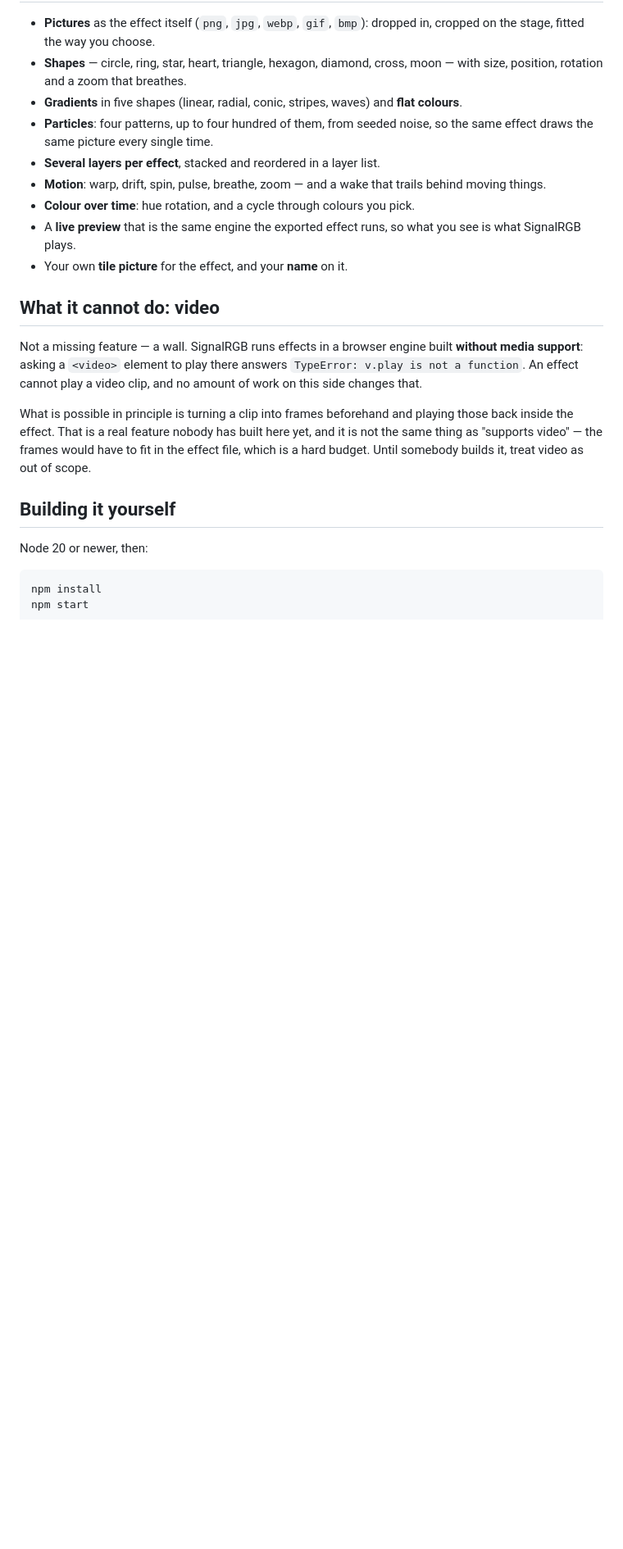
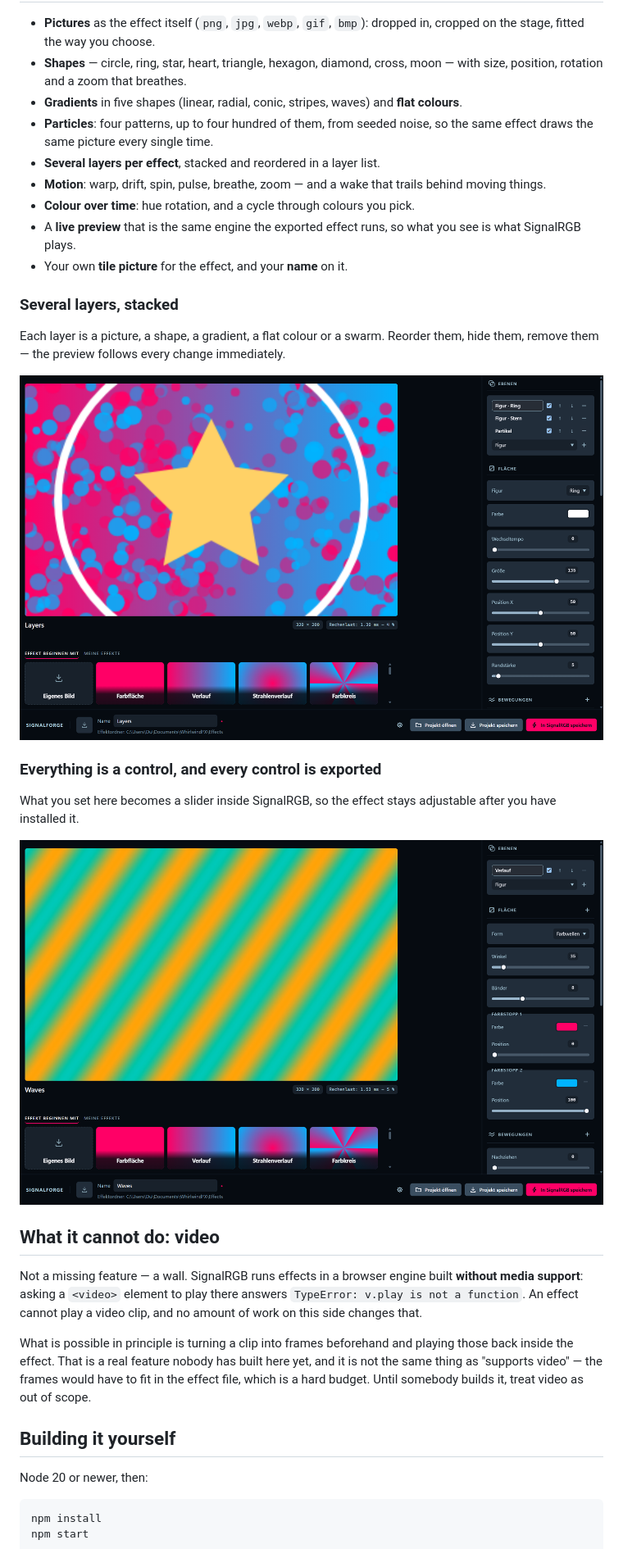
Before and after one commit to flowerpot-byte/SignalForge, a Markdown page: README.md, the part around one of its changes. Shown at 82% size. GitHub-like rendering; pictures changed too: docs/screenshots/02-layers.png (added), docs/screenshots/03-gradient.png (added); blank space fills up the shorter version.

```diff
--- a/README.md
+++ b/README.md
@@ -29,6 +31,20 @@ your own photos included.
 - A **live preview** that is the same engine the exported effect runs, so what
   you see is what SignalRGB plays.
 - Your own **tile picture** for the effect, and your **name** on it.
+
+### Several layers, stacked
+
+Each layer is a picture, a shape, a gradient, a flat colour or a swarm. Reorder
+them, hide them, remove them — the preview follows every change immediately.
+
+![Three layers — a ring, a star and a particle swarm — over a gradient](docs/screenshots/02-layers.png)
+
+### Everything is a control, and every control is exported
+
+What you set here becomes a slider inside SignalRGB, so the effect stays
+adjustable after you have installed it.
+
+![A wave gradient with its angle, bands and hue being set](docs/screenshots/03-gradient.png)
 
 ## What it cannot do: video
 
```
Also changed, not shown: other parts of README.md (+2 -0 lines), docs/screenshots/01-particles.png (added), 1 other file.
